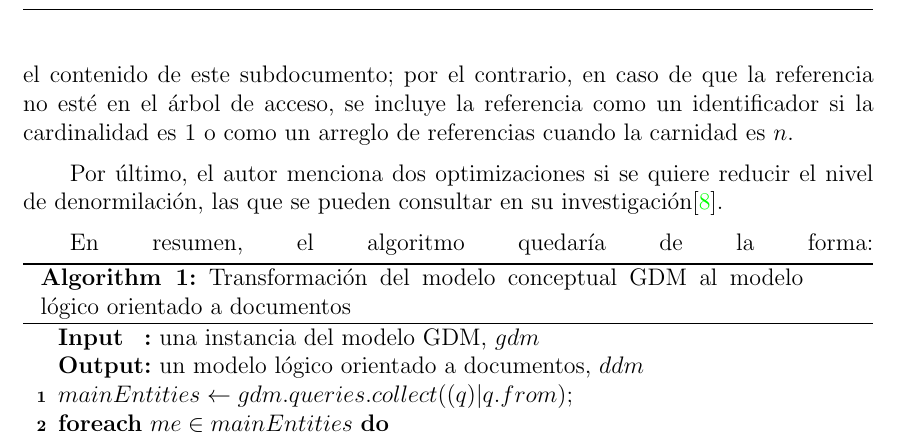
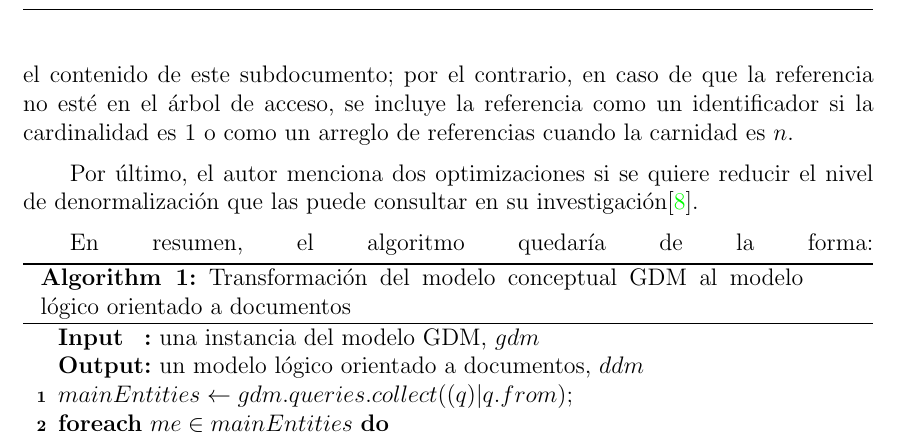
Before and after one commit to martinez-acosta/DOCS-TT-2019-B052, a LaTeX document (2019-B052.tex, which reads analisisDiseño/algoritmos/gdm_to_logical.tex): part of page 79 of 90, cut so that both start at the same text. Compiled offline with pdfLaTeX.

Commit message:
avances redaccion capitulo 4

```diff
--- a/analisisDiseño/algoritmos/gdm_to_logical.tex
+++ b/analisisDiseño/algoritmos/gdm_to_logical.tex
@@ -102,7 +102,7 @@ Si el elemento ``ref'' de la \textit{entity} está en el árbol de acceso, se ne
 Si la entidad objetivo está en el árbol de acceso, los datos de esa referencia se incluyen como un subdocumento y se llama recursivamente la función para generar el contenido de este subdocumento; por el contrario, en caso de que la referencia no esté en el árbol de acceso, se incluye la referencia como un identificador si la cardinalidad es 1 o como un arreglo de referencias cuando la carnidad es $n$.
 
 
-Por último, el autor menciona dos optimizaciones si se quiere reducir el nivel de denormilación, las que se pueden consultar en su investigación\cite{de_la_vega_mortadelo_2020}.
+Por último, el autor menciona dos optimizaciones si se quiere reducir el nivel de denormalización que las puede consultar en su investigación\cite{de_la_vega_mortadelo_2020}.
 
 En resumen, el algoritmo quedaría de la forma:
 \begin{algorithm}[H]
```
Also changed, not shown: 2019-B052.pdf.
